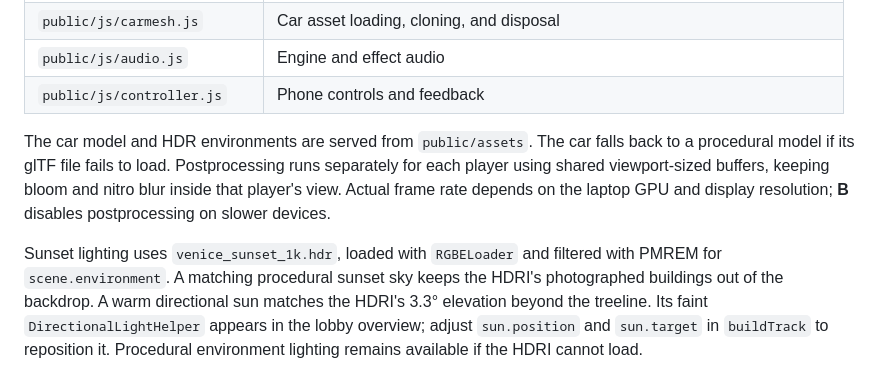
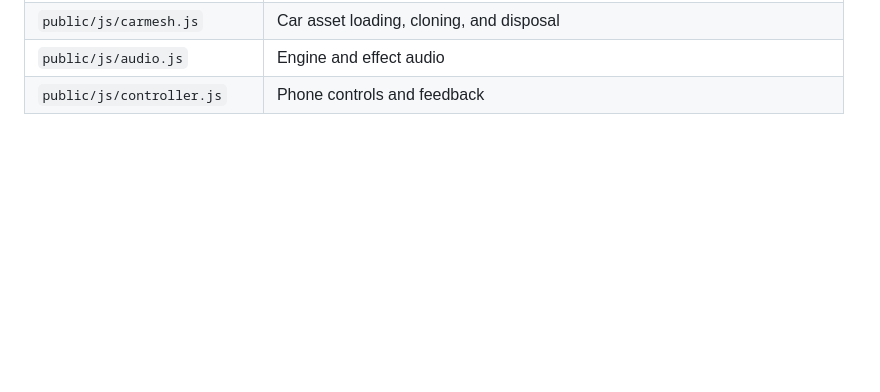
Before and after one commit to duleepa-a/DriftSync, a Markdown page: README.md, the part around the change. Rendered like a GitHub page; blank space fills up the shorter version.

Commit message:
final README

```diff
--- a/README.md
+++ b/README.md
@@ -61,7 +61,3 @@ Key files:
 | `public/js/carmesh.js`       | Car asset loading, cloning, and disposal                                     |
 | `public/js/audio.js`         | Engine and effect audio                                                      |
 | `public/js/controller.js`    | Phone controls and feedback                                                  |
-
-The car model and HDR environments are served from `public/assets`. The car falls back to a procedural model if its glTF file fails to load. Postprocessing runs separately for each player using shared viewport-sized buffers, keeping bloom and nitro blur inside that player's view. Actual frame rate depends on the laptop GPU and display resolution; **B** disables postprocessing on slower devices.
-
-Sunset lighting uses `venice_sunset_1k.hdr`, loaded with `RGBELoader` and filtered with PMREM for `scene.environment`. A matching procedural sunset sky keeps the HDRI's photographed buildings out of the backdrop. A warm directional sun matches the HDRI's 3.3° elevation beyond the treeline. Its faint `DirectionalLightHelper` appears in the lobby overview; adjust `sun.position` and `sun.target` in `buildTrack` to reposition it. Procedural environment lighting remains available if the HDRI cannot load.
```
